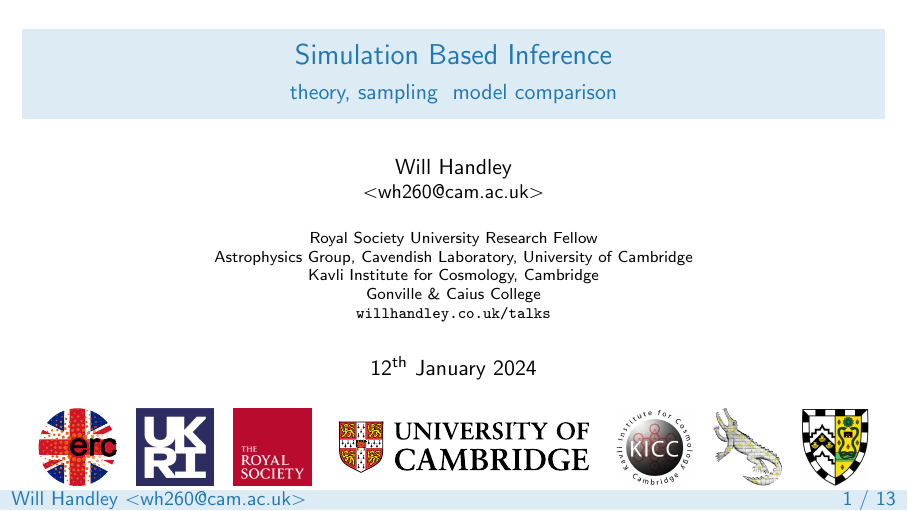
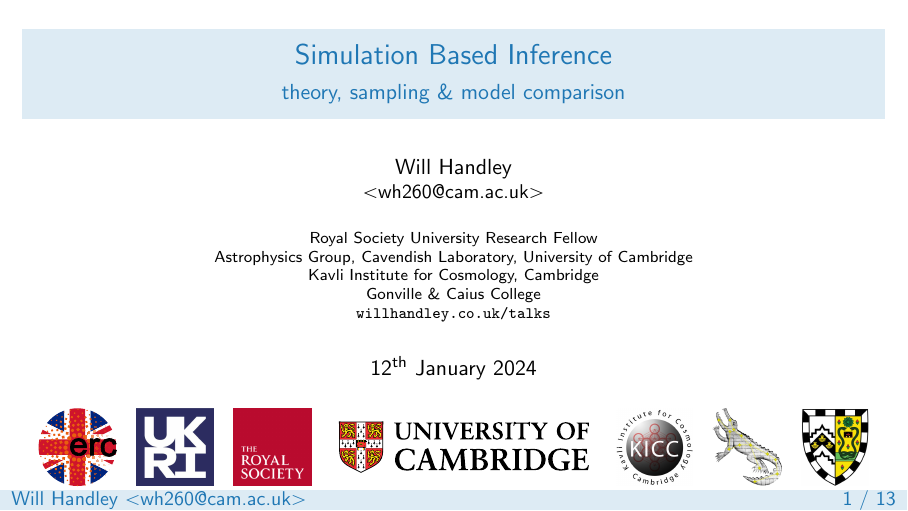
Before and after one commit to williamjameshandley/talks, LaTeX slides (will_handley.tex): page 1 of 26. Compiled offline with pdfLaTeX.

Commit message:
Corrected broken pdf

```diff
--- a/will_handley.tex
+++ b/will_handley.tex
@@ -16,7 +16,7 @@
 % Talk details
 % ------------
 \title{Simulation Based Inference}
-\subtitle{theory, sampling & model comparison}
+\subtitle{theory, sampling \& model comparison}
 \date{12\textsuperscript{th} January 2024}
 
 \begin{document}
```
Also changed, not shown: will_handley_ras_sbi_2024.pdf (added).
